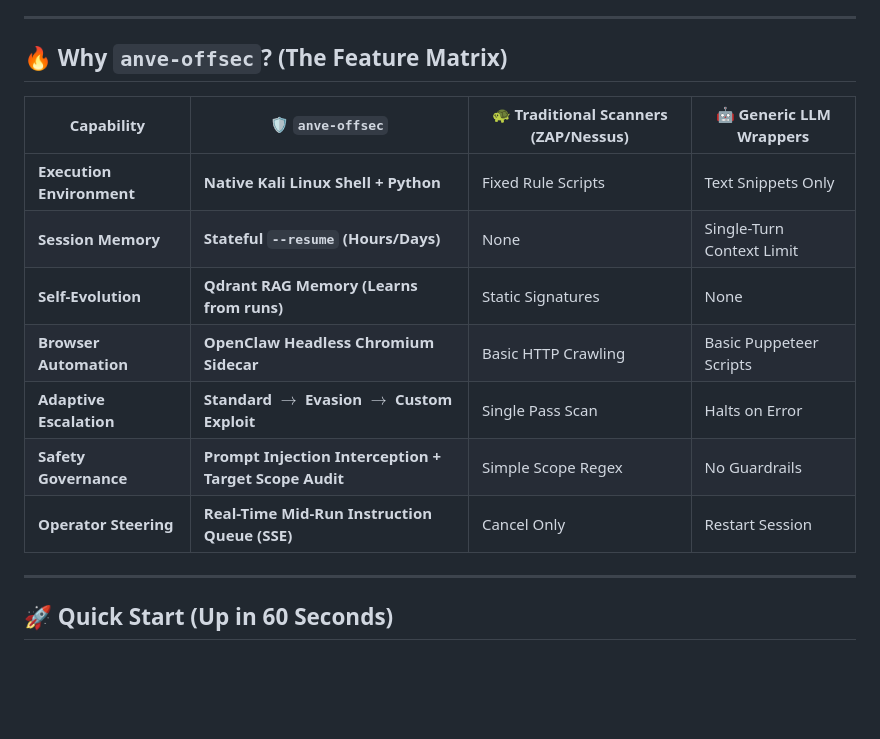
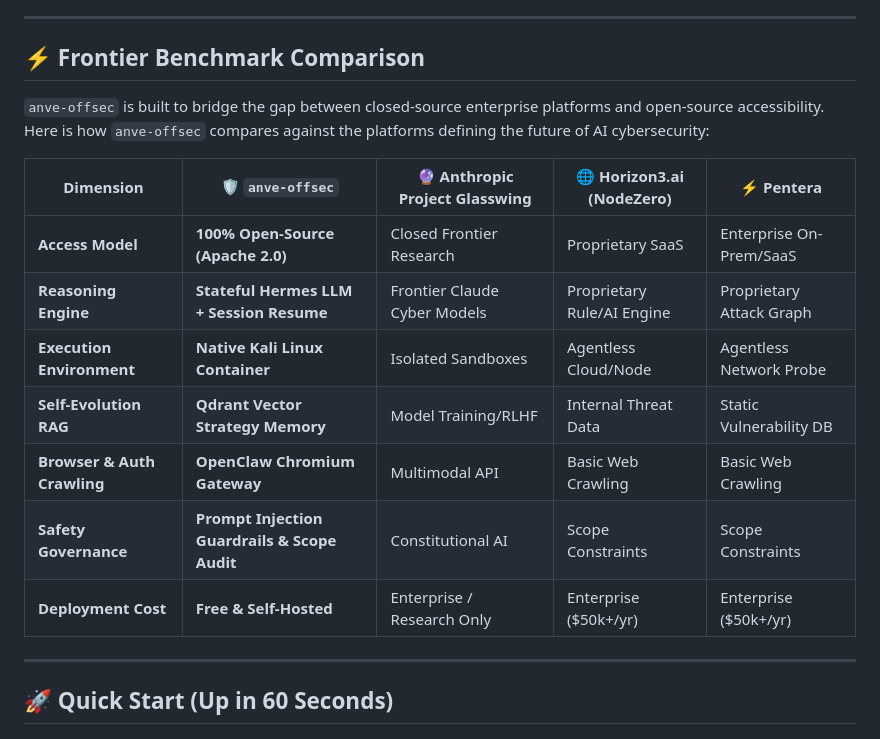
Before and after one commit to ANVEAI/anve-offsec, a Markdown page: README.md, the part around the change. Rendered like a GitHub page; blank space fills up the shorter version.

Commit message:
docs: benchmark anve-offsec against frontier platforms (Anthropic Glasswing, Horizon3.ai, Pentera)

```diff
--- a/README.md
+++ b/README.md
@@ -115,17 +115,19 @@ Explore the complete sub-documentation system in [`docs/`](docs/):
 
 ---
 
-## 🔥 Why `anve-offsec`? (The Feature Matrix)
+## ⚡ Frontier Benchmark Comparison
 
-| Capability | 🛡️ `anve-offsec` | 🐢 Traditional Scanners (ZAP/Nessus) | 🤖 Generic LLM Wrappers |
-|---|---|---|---|
-| **Execution Environment** | **Native Kali Linux Shell + Python** | Fixed Rule Scripts | Text Snippets Only |
-| **Session Memory** | **Stateful `--resume` (Hours/Days)** | None | Single-Turn Context Limit |
-| **Self-Evolution** | **Qdrant RAG Memory (Learns from runs)** | Static Signatures | None |
-| **Browser Automation** | **OpenClaw Headless Chromium Sidecar** | Basic HTTP Crawling | Basic Puppeteer Scripts |
-| **Adaptive Escalation** | **Standard $\rightarrow$ Evasion $\rightarrow$ Custom Exploit** | Single Pass Scan | Halts on Error |
-| **Safety Governance** | **Prompt Injection Interception + Target Scope Audit** | Simple Scope Regex | No Guardrails |
-| **Operator Steering** | **Real-Time Mid-Run Instruction Queue (SSE)** | Cancel Only | Restart Session |
+`anve-offsec` is built to bridge the gap between closed-source enterprise platforms and open-source accessibility. Here is how `anve-offsec` compares against the platforms defining the future of AI cybersecurity:
+
+| Dimension | 🛡️ `anve-offsec` | 🔮 Anthropic Project Glasswing | 🌐 Horizon3.ai (NodeZero) | ⚡ Pentera |
+|---|---|---|---|---|
+| **Access Model** | **100% Open-Source (Apache 2.0)** | Closed Frontier Research | Proprietary SaaS | Enterprise On-Prem/SaaS |
+| **Reasoning Engine** | **Stateful Hermes LLM + Session Resume** | Frontier Claude Cyber Models | Proprietary Rule/AI Engine | Proprietary Attack Graph |
+| **Execution Environment** | **Native Kali Linux Container** | Isolated Sandboxes | Agentless Cloud/Node | Agentless Network Probe |
+| **Self-Evolution RAG** | **Qdrant Vector Strategy Memory** | Model Training/RLHF | Internal Threat Data | Static Vulnerability DB |
+| **Browser & Auth Crawling** | **OpenClaw Chromium Gateway** | Multimodal API | Basic Web Crawling | Basic Web Crawling |
+| **Safety Governance** | **Prompt Injection Guardrails & Scope Audit** | Constitutional AI | Scope Constraints | Scope Constraints |
+| **Deployment Cost** | **Free & Self-Hosted** | Enterprise / Research Only | Enterprise ($50k+/yr) | Enterprise ($50k+/yr) |
 
 ---
 
```
